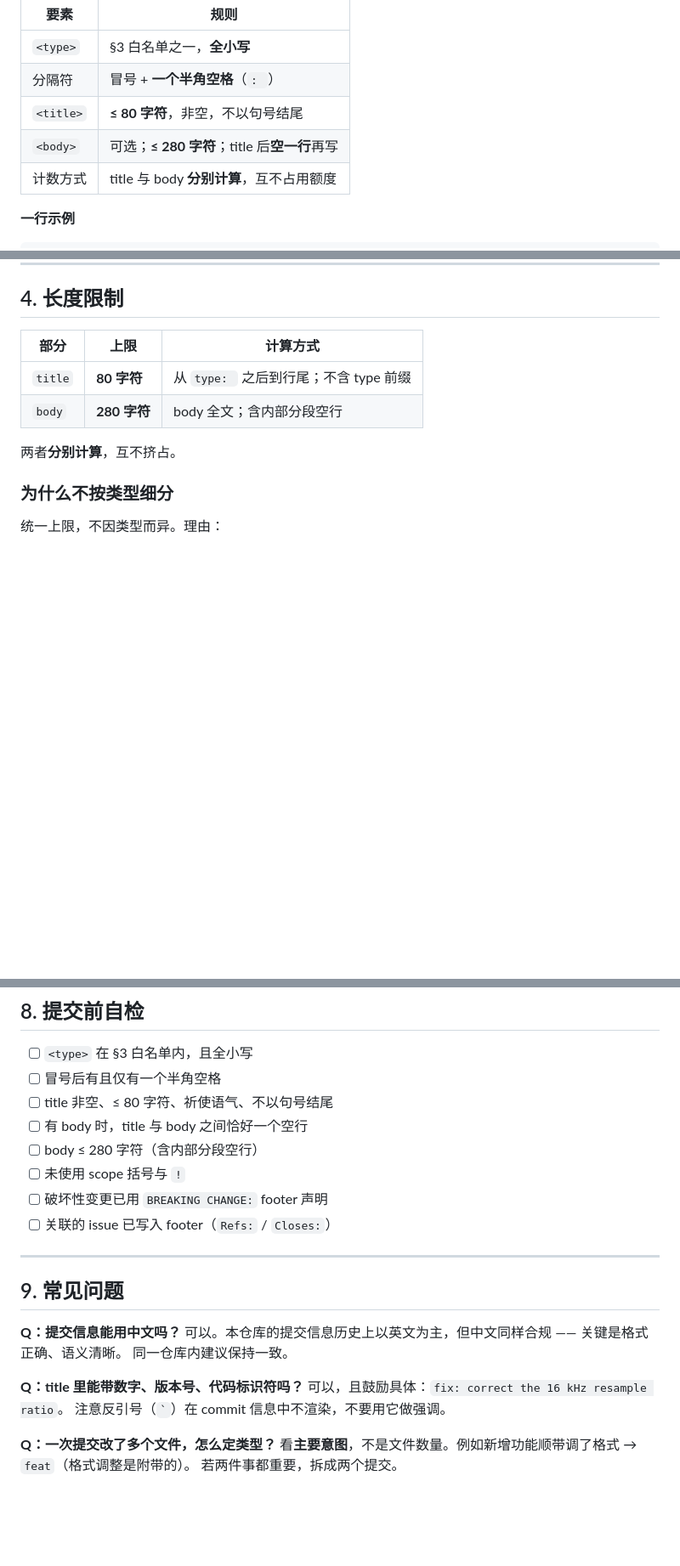
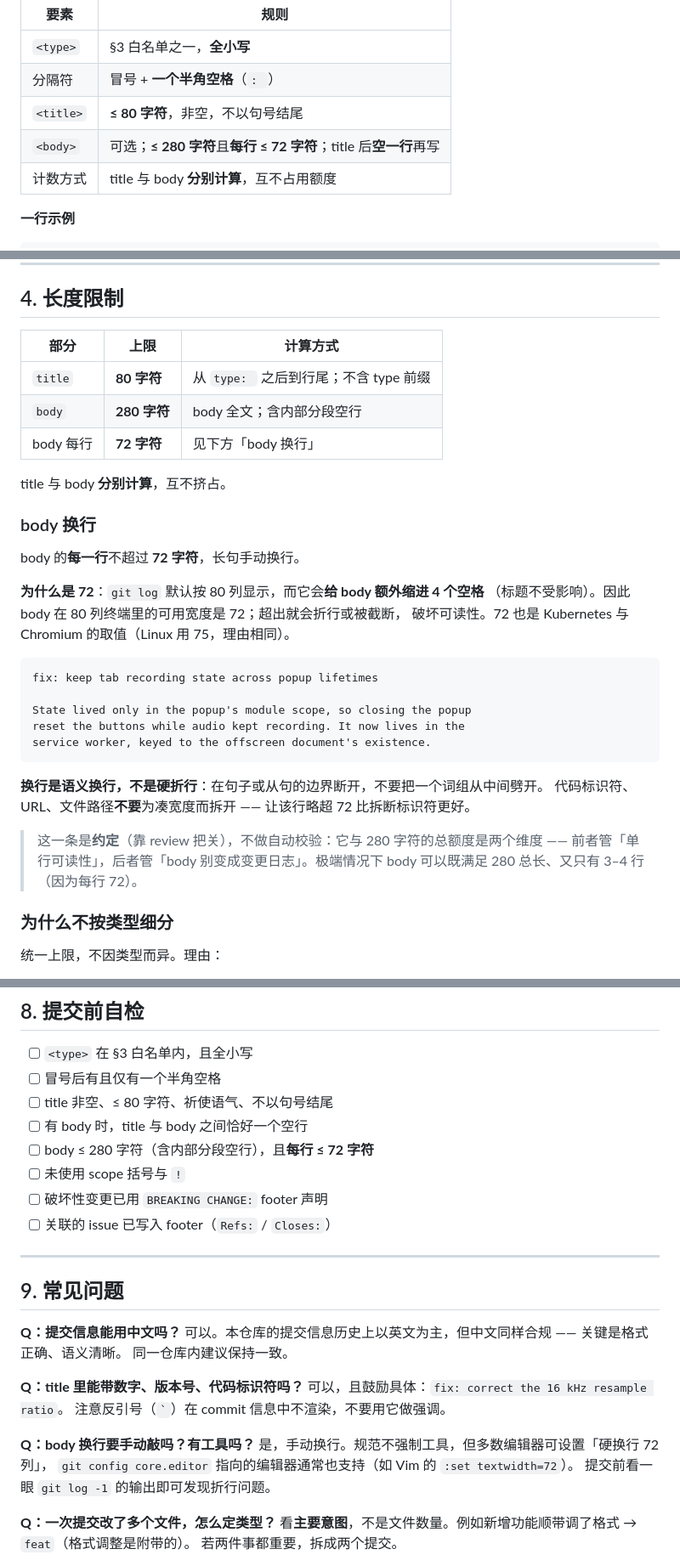
Before and after one commit to pandazzzzzz/chrome-extension-asr, a Markdown page: docs/COMMIT_CONVENTION.md, 3 parts joined by grey strips. Shown at 85% size. GitHub-like rendering; blank space fills up the shorter version.

Commit message:
docs: require 72-column body wrapping

````diff
--- a/docs/COMMIT_CONVENTION.md
+++ b/docs/COMMIT_CONVENTION.md
@@ -20,7 +20,7 @@
 | `<type>` | §3 白名单之一，**全小写** |
 | 分隔符 | 冒号 + **一个半角空格**（`: `） |
 | `<title>` | **≤ 80 字符**，非空，不以句号结尾 |
-| `<body>` | 可选；**≤ 280 字符**；title 后**空一行**再写 |
+| `<body>` | 可选；**≤ 280 字符**且**每行 ≤ 72 字符**；title 后**空一行**再写 |
 | 计数方式 | title 与 body **分别计算**，互不占用额度 |
 
 **一行示例**
@@ -145,8 +145,32 @@ BREAKING CHANGE: providers no longer expose transcribe().
 |---|---|---|
 | `title` | **80 字符** | 从 `type: ` 之后到行尾；不含 type 前缀 |
 | `body` | **280 字符** | body 全文；含内部分段空行 |
+| body 每行 | **72 字符** | 见下方「body 换行」 |
 
-两者**分别计算**，互不挤占。
+title 与 body **分别计算**，互不挤占。
+
+### body 换行
+
+body 的**每一行**不超过 **72 字符**，长句手动换行。
+
+**为什么是 72**：`git log` 默认按 80 列显示，而它会**给 body 额外缩进 4 个空格**
+（标题不受影响）。因此 body 在 80 列终端里的可用宽度是 72；超出就会折行或被截断，
+破坏可读性。72 也是 Kubernetes 与 Chromium 的取值（Linux 用 75，理由相同）。
+
+```
+fix: keep tab recording state across popup lifetimes
+
+State lived only in the popup's module scope, so closing the popup
+reset the buttons while audio kept recording. It now lives in the
+service worker, keyed to the offscreen document's existence.
+```
+
+**换行是语义换行，不是硬折行**：在句子或从句的边界断开，不要把一个词组从中间劈开。
+代码标识符、URL、文件路径**不要**为凑宽度而拆开 —— 让该行略超 72 比拆断标识符更好。
+
+> 这一条是**约定**（靠 review 把关），不做自动校验：它与 280 字符的总额度是两个维度
+> —— 前者管「单行可读性」，后者管「body 别变成变更日志」。极端情况下 body 可以既满足
+> 280 总长、又只有 3–4 行（因为每行 72）。
 
 ### 为什么不按类型细分
 
@@ -265,7 +290,7 @@ footer 放在 body 之后，**空一行**，每行一条，格式 `Token: value`
 - [ ] 冒号后有且仅有一个半角空格
 - [ ] title 非空、≤ 80 字符、祈使语气、不以句号结尾
 - [ ] 有 body 时，title 与 body 之间恰好一个空行
-- [ ] body ≤ 280 字符（含内部分段空行）
+- [ ] body ≤ 280 字符（含内部分段空行），且**每行 ≤ 72 字符**
 - [ ] 未使用 scope 括号与 `!`
 - [ ] 破坏性变更已用 `BREAKING CHANGE:` footer 声明
 - [ ] 关联的 issue 已写入 footer（`Refs:` / `Closes:`）
@@ -281,6 +306,11 @@ footer 放在 body 之后，**空一行**，每行一条，格式 `Token: value`
 **Q：title 里能带数字、版本号、代码标识符吗？**
 可以，且鼓励具体：`fix: correct the 16 kHz resample ratio`。
 注意反引号（`` ` ``）在 commit 信息中不渲染，不要用它做强调。
+
+**Q：body 换行要手动敲吗？有工具吗？**
+是，手动换行。规范不强制工具，但多数编辑器可设置「硬换行 72 列」，
+`git config core.editor` 指向的编辑器通常也支持（如 Vim 的 `:set textwidth=72`）。
+提交前看一眼 `git log -1` 的输出即可发现折行问题。
 
 **Q：一次提交改了多个文件，怎么定类型？**
 看**主要意图**，不是文件数量。例如新增功能顺带调了格式 → `feat`（格式调整是附带的）。
````
Also changed, not shown: other parts of docs/COMMIT_CONVENTION.md (+1 -0 lines), AGENTS.md (+1 -1 lines), CONTRIBUTING.md (+1 -0 lines).
